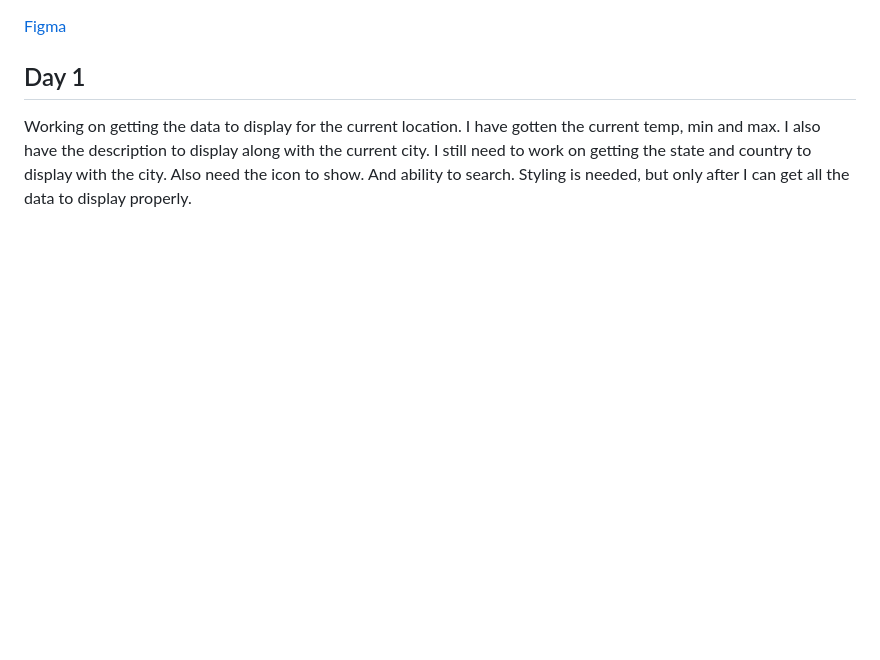
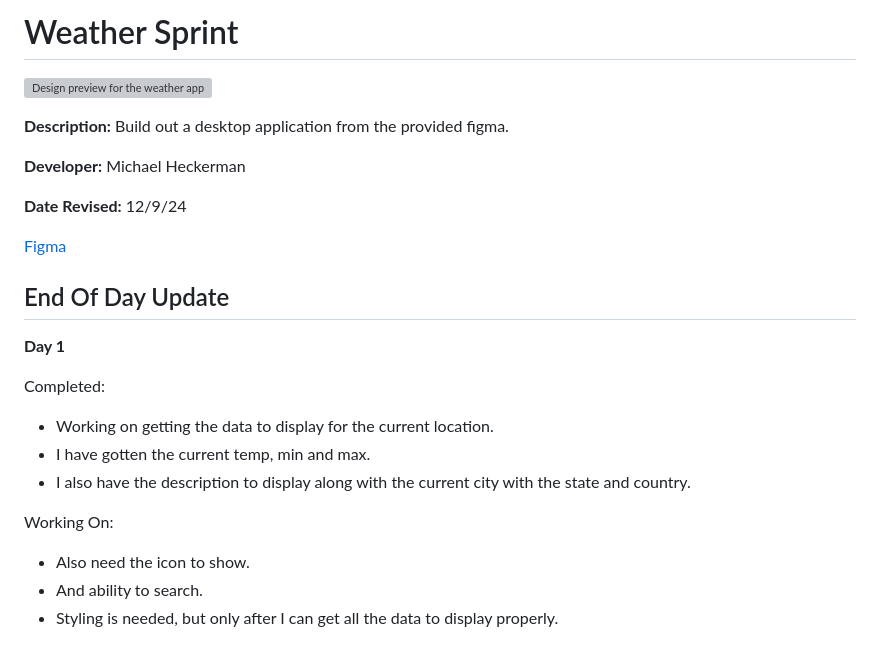
Before and after one commit to mkheck13/weathersprint, a Markdown page: README.md, the part around the change. Rendered like a GitHub page; blank space fills up the shorter version; grey boxes are pictures that could not be loaded.

```diff
--- a/README.md
+++ b/README.md
@@ -1,8 +1,26 @@
+# Weather Sprint
 
+![Design preview for the weather app]()
+
+**Description:** Build out a desktop application from the provided figma.
+
+**Developer:** Michael Heckerman
+
+**Date Revised:** 12/9/24
 
 
 [Figma](https://www.figma.com/design/ldUWQTiHsWodPq4GH4jeok/Weather-App?node-id=0-1&t=YdltH3a8wa8KZsqC-1)
 
-## Day 1
-Working on getting the data to display for the current location. I have gotten the current temp, min and max.
-I also have the description to display along with the current city. I still need to work on getting the state and country to display with the city. Also need the icon to show. And ability to search. Styling is needed, but only after I can get all the data to display properly.
+## End Of Day Update
+
+**Day 1**
+
+Completed:
+- Working on getting the data to display for the current location.
+- I have gotten the current temp, min and max.
+- I also have the description to display along with the current city with the state and country.
+
+Working On:
+- Also need the icon to show.
+- And ability to search.
+- Styling is needed, but only after I can get all the data to display properly.
```
Also changed, not shown: assets/magnify.png (added), 2 other files.
